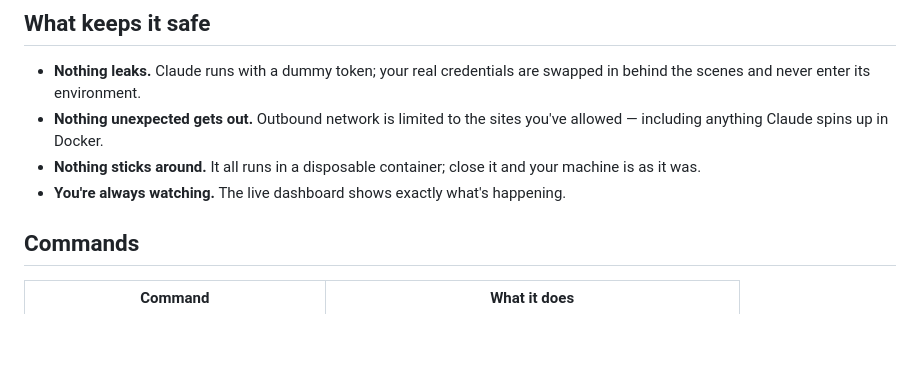
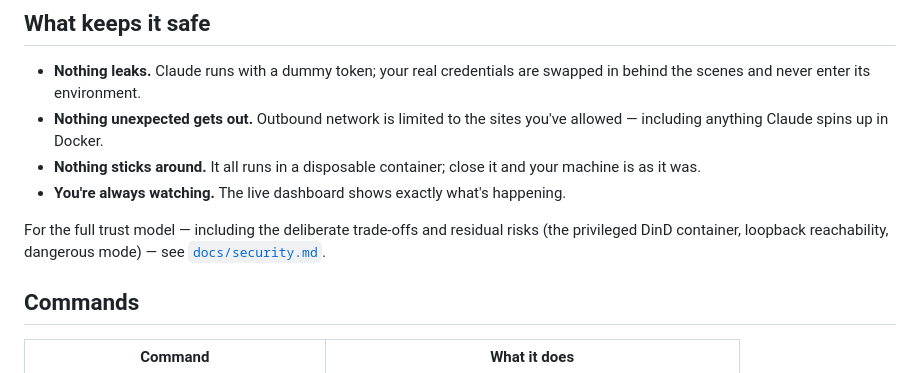
Before and after one commit to scoutapp/corral, a Markdown page: README.md, the part around the change. Rendered like a GitHub page; blank space fills up the shorter version.

```diff
--- a/README.md
+++ b/README.md
@@ -62,6 +62,10 @@ Prefer the terminal? `sandclaude dev` runs Claude in the background so you can
   your machine is as it was.
 - **You're always watching.** The live dashboard shows exactly what's happening.
 
+For the full trust model — including the deliberate trade-offs and residual risks
+(the privileged DinD container, loopback reachability, dangerous mode) — see
+[`docs/security.md`](docs/security.md).
+
 ## Commands
 
 | Command | What it does |
```
Also changed, not shown: docs/security.md (added, +41 -0 lines).
